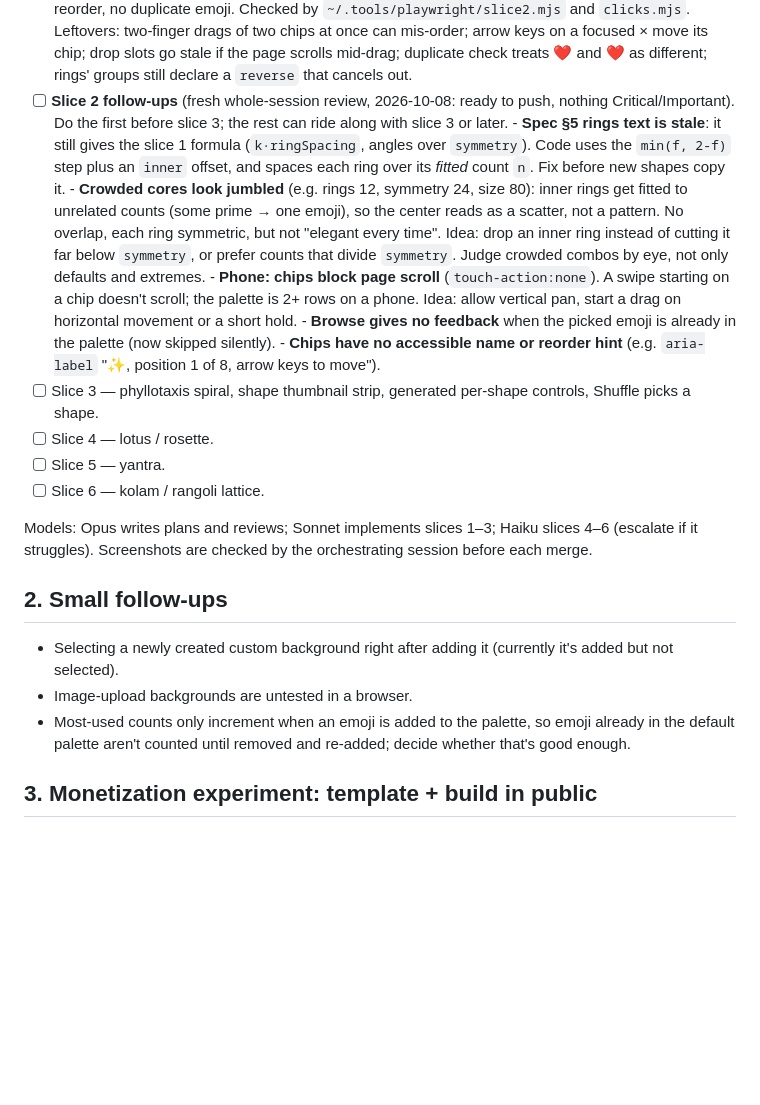
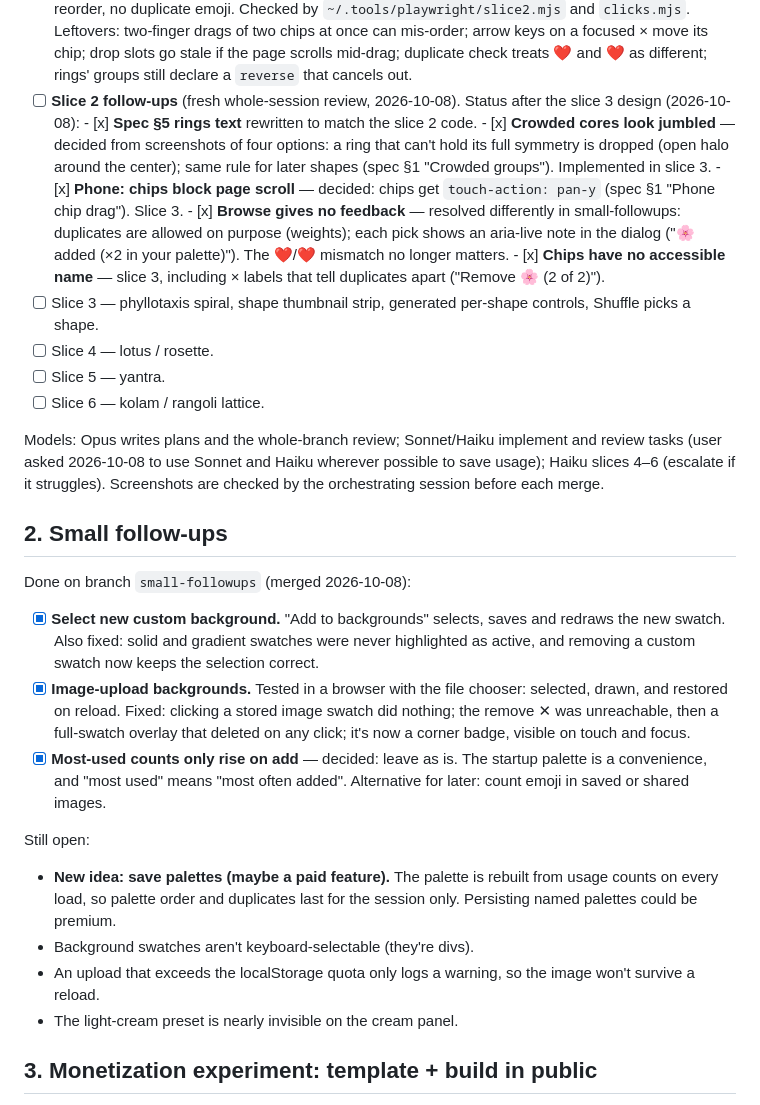
Before and after one commit to aditiohri/emoji-mandala-creator, a Markdown page: ROADMAP.md, the part around the change. GitHub-like rendering; blank space fills up the shorter version.

Commit message:
Slice 3 design decisions (crowded groups, phone chip drag), spec §5 rings fix, slice 3 plan, ROADMAP
Co-Authored-By: Claude Opus 5.5 <noreply@anthropic.com>

```diff
--- a/ROADMAP.md
+++ b/ROADMAP.md
@@ -45,46 +45,59 @@ does." Each slice gets its own plan in `docs/superpowers/plans/`.
       arrow keys on a focused × move its chip; drop slots go stale if the
       page scrolls mid-drag; duplicate check treats ❤ and ❤️ as different;
       rings' groups still declare a `reverse` that cancels out.
-- [ ] **Slice 2 follow-ups** (fresh whole-session review, 2026-10-08:
-      ready to push, nothing Critical/Important). Do the first before
-      slice 3; the rest can ride along with slice 3 or later.
-      - **Spec §5 rings text is stale**: it still gives the slice 1
-        formula (`k·ringSpacing`, angles over `symmetry`). Code uses the
-        `min(f, 2-f)` step plus an `inner` offset, and spaces each ring
-        over its *fitted* count `n`. Fix before new shapes copy it.
-      - **Crowded cores look jumbled** (e.g. rings 12, symmetry 24, size
-        80): inner rings get fitted to unrelated counts (some prime → one
-        emoji), so the center reads as a scatter, not a pattern. No
-        overlap, each ring symmetric, but not "elegant every time". Idea:
-        drop an inner ring instead of cutting it far below `symmetry`, or
-        prefer counts that divide `symmetry`. Judge crowded combos by eye,
-        not only defaults and extremes.
-      - **Phone: chips block page scroll** (`touch-action:none`). A swipe
-        starting on a chip doesn't scroll; the palette is 2+ rows on a
-        phone. Idea: allow vertical pan, start a drag on horizontal
-        movement or a short hold.
-      - **Browse gives no feedback** when the picked emoji is already in
-        the palette (now skipped silently).
-      - **Chips have no accessible name or reorder hint** (e.g.
-        `aria-label` "✨, position 1 of 8, arrow keys to move").
+- [ ] **Slice 2 follow-ups** (fresh whole-session review, 2026-10-08).
+      Status after the slice 3 design (2026-10-08):
+      - [x] **Spec §5 rings text** rewritten to match the slice 2 code.
+      - [x] **Crowded cores look jumbled** — decided from screenshots of
+            four options: a ring that can't hold its full symmetry is
+            dropped (open halo around the center); same rule for later
+            shapes (spec §1 "Crowded groups"). Implemented in slice 3.
+      - [x] **Phone: chips block page scroll** — decided: chips get
+            `touch-action: pan-y` (spec §1 "Phone chip drag"). Slice 3.
+      - [x] **Browse gives no feedback** — resolved differently in
+            small-followups: duplicates are allowed on purpose (weights);
+            each pick shows an aria-live note in the dialog ("🌸 added (×2
+            in your palette)"). The ❤/❤️ mismatch no longer matters.
+      - [x] **Chips have no accessible name** — slice 3, including × labels
+            that tell duplicates apart ("Remove 🌸 (2 of 2)").
 - [ ] Slice 3 — phyllotaxis spiral, shape thumbnail strip, generated
       per-shape controls, Shuffle picks a shape.
 - [ ] Slice 4 — lotus / rosette.
 - [ ] Slice 5 — yantra.
 - [ ] Slice 6 — kolam / rangoli lattice.
 
-Models: Opus writes plans and reviews; Sonnet implements slices 1–3;
-Haiku slices 4–6 (escalate if it struggles). Screenshots are checked by
+Models: Opus writes plans and the whole-branch review; Sonnet/Haiku
+implement and review tasks (user asked 2026-10-08 to use Sonnet and Haiku
+wherever possible to save usage); Haiku slices 4–6 (escalate if it
+struggles). Screenshots are checked by
 the orchestrating session before each merge.
 
 ## 2. Small follow-ups
 
-- Selecting a newly created custom background right after adding it
-  (currently it's added but not selected).
-- Image-upload backgrounds are untested in a browser.
-- Most-used counts only increment when an emoji is added to the palette,
-  so emoji already in the default palette aren't counted until removed
-  and re-added; decide whether that's good enough.
+Done on branch `small-followups` (merged 2026-10-08):
+
+- [x] **Select new custom background.** "Add to backgrounds" selects,
+  saves and redraws the new swatch. Also fixed: solid and gradient swatches
+  were never highlighted as active, and removing a custom swatch now keeps
+  the selection correct.
+- [x] **Image-upload backgrounds.** Tested in a browser with the file
+  chooser: selected, drawn, and restored on reload. Fixed: clicking a
+  stored image swatch did nothing; the remove ✕ was unreachable, then a
+  full-swatch overlay that deleted on any click; it's now a corner badge,
+  visible on touch and focus.
+- [x] **Most-used counts only rise on add** — decided: leave as is. The
+  startup palette is a convenience, and "most used" means "most often
+  added". Alternative for later: count emoji in saved or shared images.
+
+Still open:
+
+- **New idea: save palettes (maybe a paid feature).** The palette is
+  rebuilt from usage counts on every load, so palette order and duplicates
+  last for the session only. Persisting named palettes could be premium.
+- Background swatches aren't keyboard-selectable (they're divs).
+- An upload that exceeds the localStorage quota only logs a warning, so
+  the image won't survive a reload.
+- The light-cream preset is nearly invisible on the cream panel.
 
 ## 3. Monetization experiment: template + build in public
 
```
Also changed, not shown: 2 other files.
